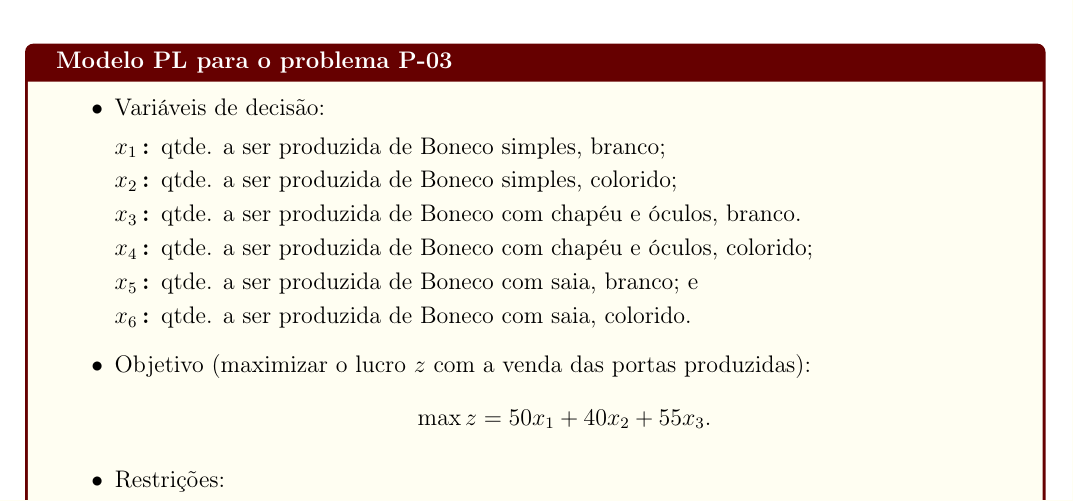
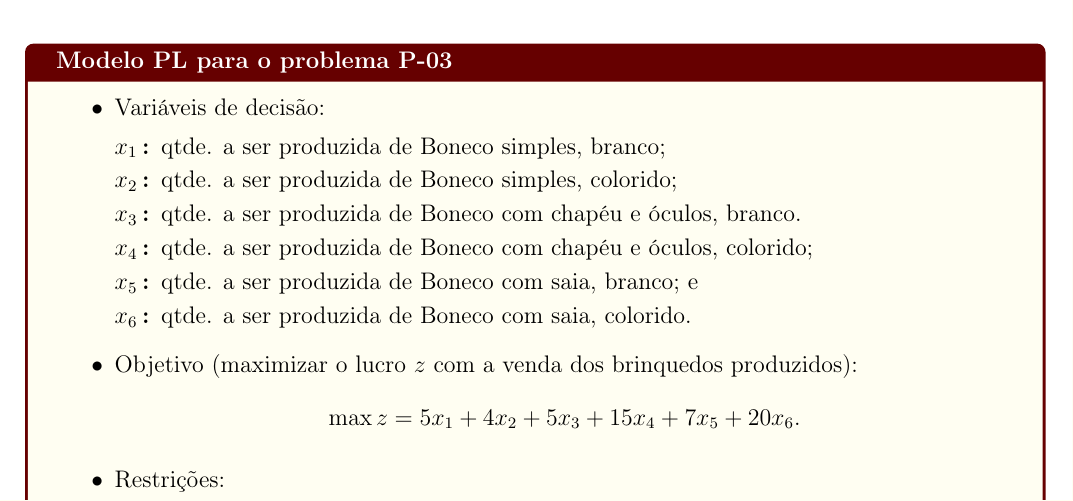
Before and after one commit to CarlosEduardoChiarellaBraga/poo, a LaTeX document (PO24-2-aa-01-template (1).tex): part of page 1 of 2, cut so that both start at the same text. Compiled offline with pdfLaTeX.

Commit message:
Update PO24-2-aa-01-template (1).tex

```diff
--- a/PO24-2-aa-01-template (1).tex
+++ b/PO24-2-aa-01-template (1).tex
@@ -81,8 +81,8 @@ modelo de P.L. para o planejamento da produção.  \begin{center}\small
     \item [$x_6$\,:] qtde. a ser produzida de Boneco com saia, colorido.
    \end{description}
 %
-  \item Objetivo (maximizar o lucro $z$ com a venda das portas produzidas):
-   $$\max z= 50x_1 + 40x_2 + 55x_3.$$
+  \item Objetivo (maximizar o lucro $z$ com a venda dos brinquedos produzidos):
+   $$\max z= 5x_1 + 4x_2 + 5x_3 + 15x_4 + 7x_5 + 20x_6.$$
 %
   \item Restrições:
    \begin{enumerate}[topsep=0pt,itemsep=0pt]
```
